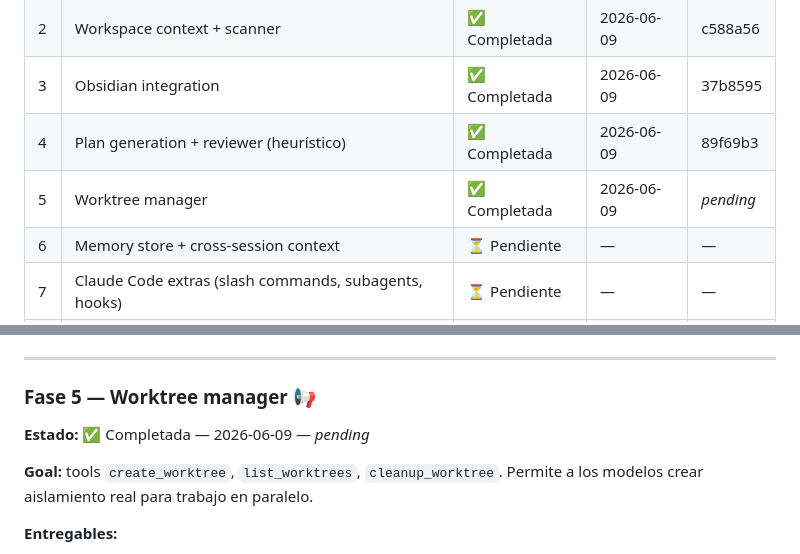
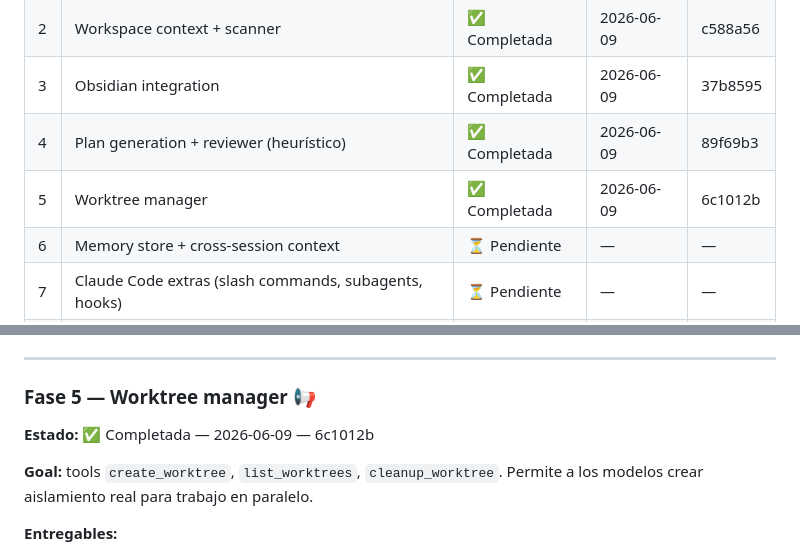
Before and after one commit to thelord07/chamba, a Markdown page: PLAN.md, 2 parts joined by grey strips. Drawn GitHub-style.

Commit message:
docs(plan): mark Phase 5 (worktree manager) complete, record closing commit 6c1012b

```diff
--- a/PLAN.md
+++ b/PLAN.md
@@ -23,7 +23,7 @@
 | 2 | Workspace context + scanner | ✅ Completada | 2026-06-09 | c588a56 |
 | 3 | Obsidian integration | ✅ Completada | 2026-06-09 | 37b8595 |
 | 4 | Plan generation + reviewer (heurístico) | ✅ Completada | 2026-06-09 | 89f69b3 |
-| 5 | Worktree manager | ✅ Completada | 2026-06-09 | _pending_ |
+| 5 | Worktree manager | ✅ Completada | 2026-06-09 | 6c1012b |
 | 6 | Memory store + cross-session context | ⏳ Pendiente | — | — |
 | 7 | Claude Code extras (slash commands, subagents, hooks) | ⏳ Pendiente | — | — |
 | 8 | Documentación multi-editor + ejemplos | ⏳ Pendiente | — | — |
@@ -485,7 +485,7 @@ pnpm -r test
 
 ### Fase 5 — Worktree manager 📢
 
-**Estado:** ✅ Completada — 2026-06-09 — _pending_
+**Estado:** ✅ Completada — 2026-06-09 — 6c1012b
 
 **Goal:** tools `create_worktree`, `list_worktrees`, `cleanup_worktree`. Permite a los modelos crear aislamiento real para trabajo en paralelo.
 
```
